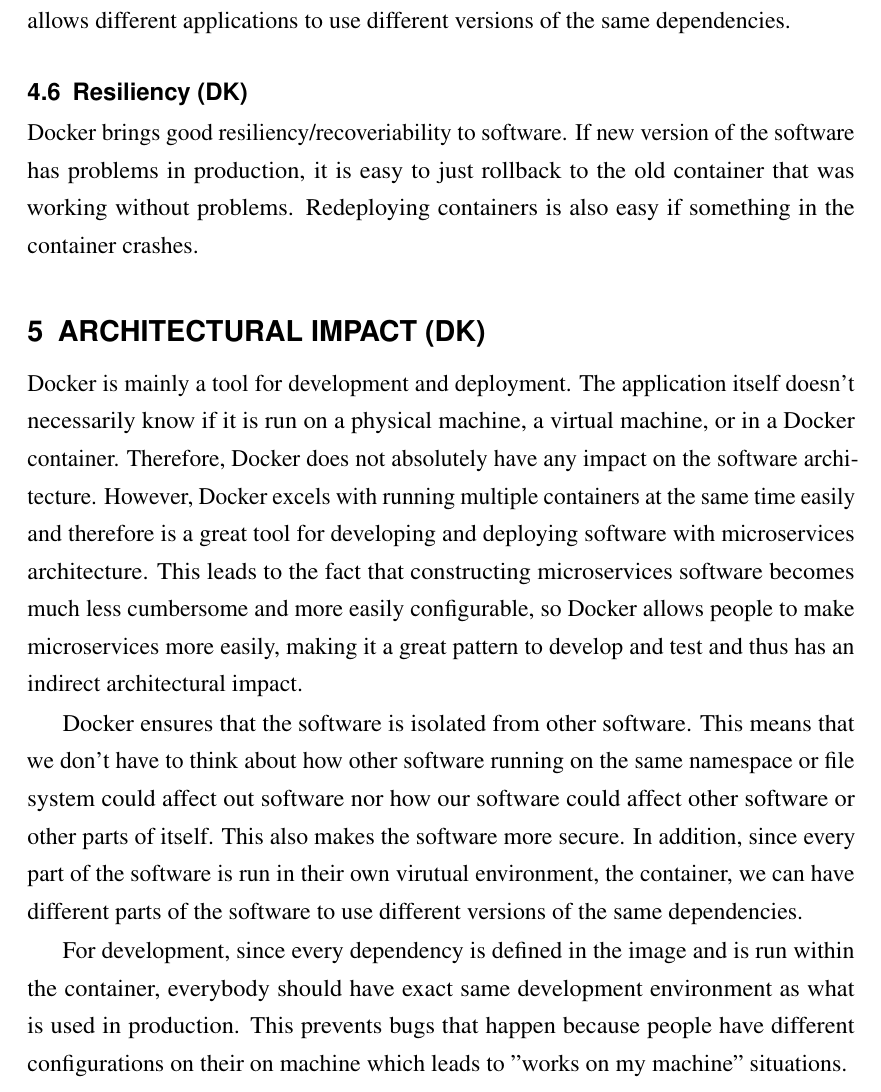
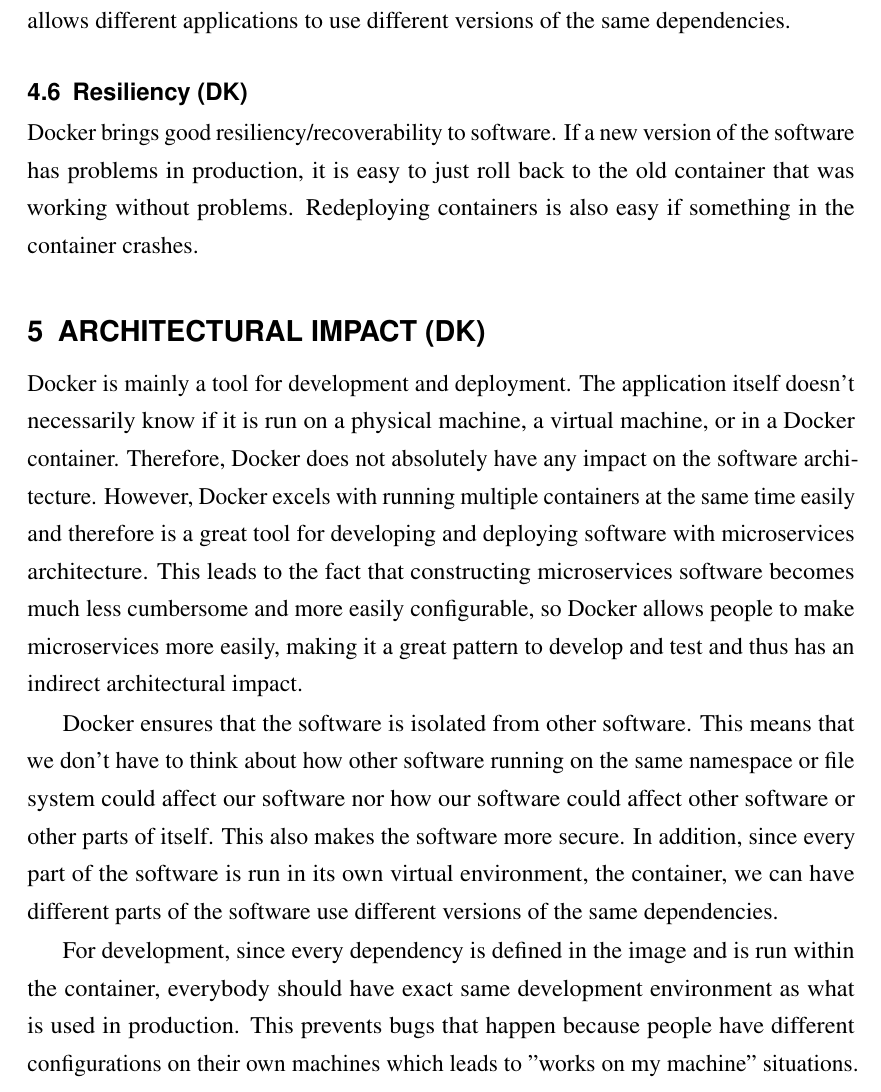
Before and after one commit to Ukonhattu/docker-in-architecture, a LaTeX document (main.tex): part of page 8 of 11, cut so that both start at the same text. Compiled offline with pdfLaTeX.

Commit message:
more stuff (architectural impact, resiliency), grammar check

```diff
--- a/main.tex
+++ b/main.tex
@@ -133,7 +133,7 @@
 Docker separates all applications into their own virtual environments. With this, different applications don't interfere with other applications and each application can have all its dependencies easily and reliably every time without affecting other software. This allows different applications to use different versions of the same dependencies.
 
 \subsection{Resiliency (DK)}
-Docker brings good resiliency/recoveriability to software. If new version of the software has problems in production, it is easy to just rollback to the old
+Docker brings good resiliency/recoverability to software. If a new version of the software has problems in production, it is easy to just roll back to the old
 container that was working without problems. Redeploying containers is also easy if something in the container crashes.
 
 \section{Architectural impact (DK)}
@@ -142,10 +142,10 @@
 Docker is mainly a tool for development and deployment. The application itself doesn't necessarily know if it is run on a physical machine, a virtual machine, or in a Docker container. Therefore, Docker does not absolutely have any impact on the software architecture. However, Docker excels with running multiple containers at the same time easily and therefore is a great tool for developing and deploying software with microservices architecture. This leads to the fact
 that constructing microservices software becomes much less cumbersome and more easily configurable, so Docker allows people to make microservices more easily, making it a great pattern to develop and test and thus has an indirect architectural impact.
 
-Docker ensures that the software is isolated from other software. This means that we don't have to think about how other software running on the same namespace or file system could affect out software nor how our software could affect other software or other parts of itself. This also makes the software more secure.
-In addition, since every part of the software is run in their own virutual environment, the container, we can have different parts of the software to use different versions of the same dependencies.
+Docker ensures that the software is isolated from other software. This means that we don't have to think about how other software running on the same namespace or file system could affect our software nor how our software could affect other software or other parts of itself. This also makes the software more secure.
+In addition, since every part of the software is run in its own virtual environment, the container, we can have different parts of the software use different versions of the same dependencies.
 
-For development, since every dependency is defined in the image and is run within the container, everybody should have exact same development environment as what is used in production. This prevents bugs that happen because people have different configurations on their on machine which leads to "works on my machine" situations.
+For development, since every dependency is defined in the image and is run within the container, everybody should have exact same development environment as what is used in production. This prevents bugs that happen because people have different configurations on their own machines which leads to "works on my machine" situations.
 
 
 
```
Also changed, not shown: main.tex (10 more changed lines).
